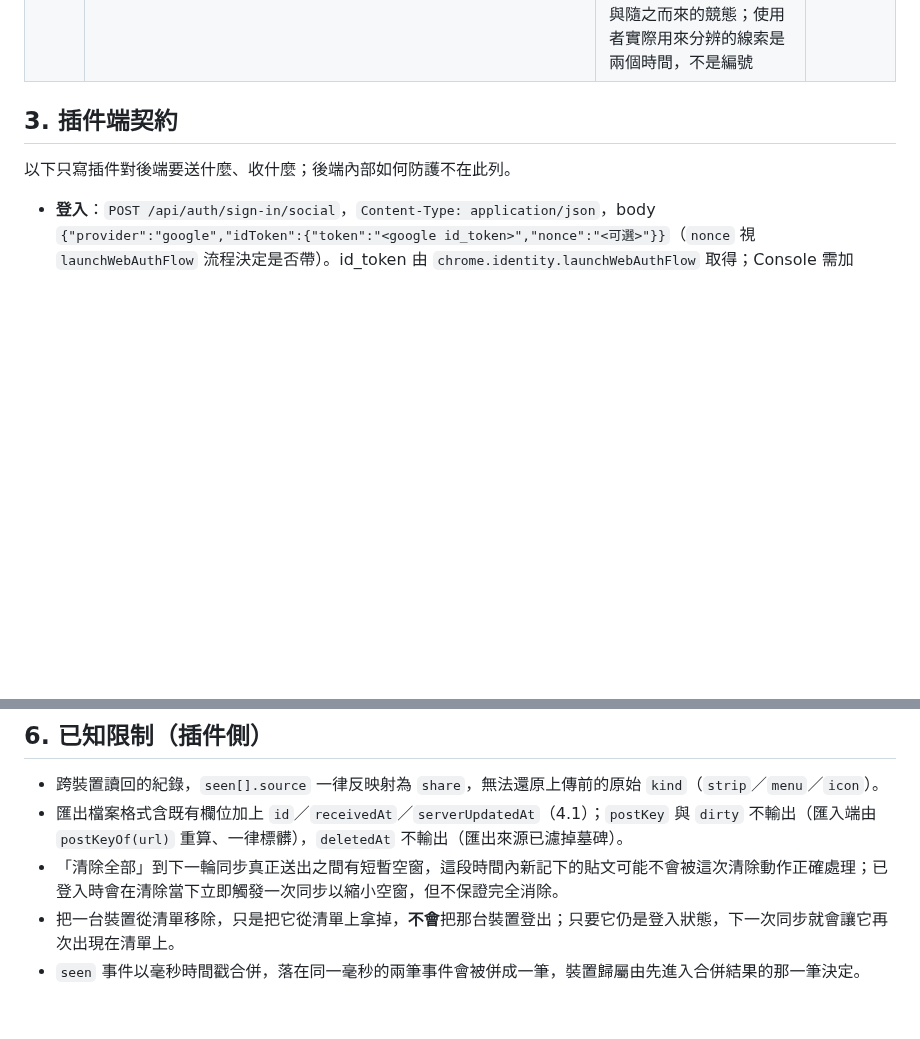
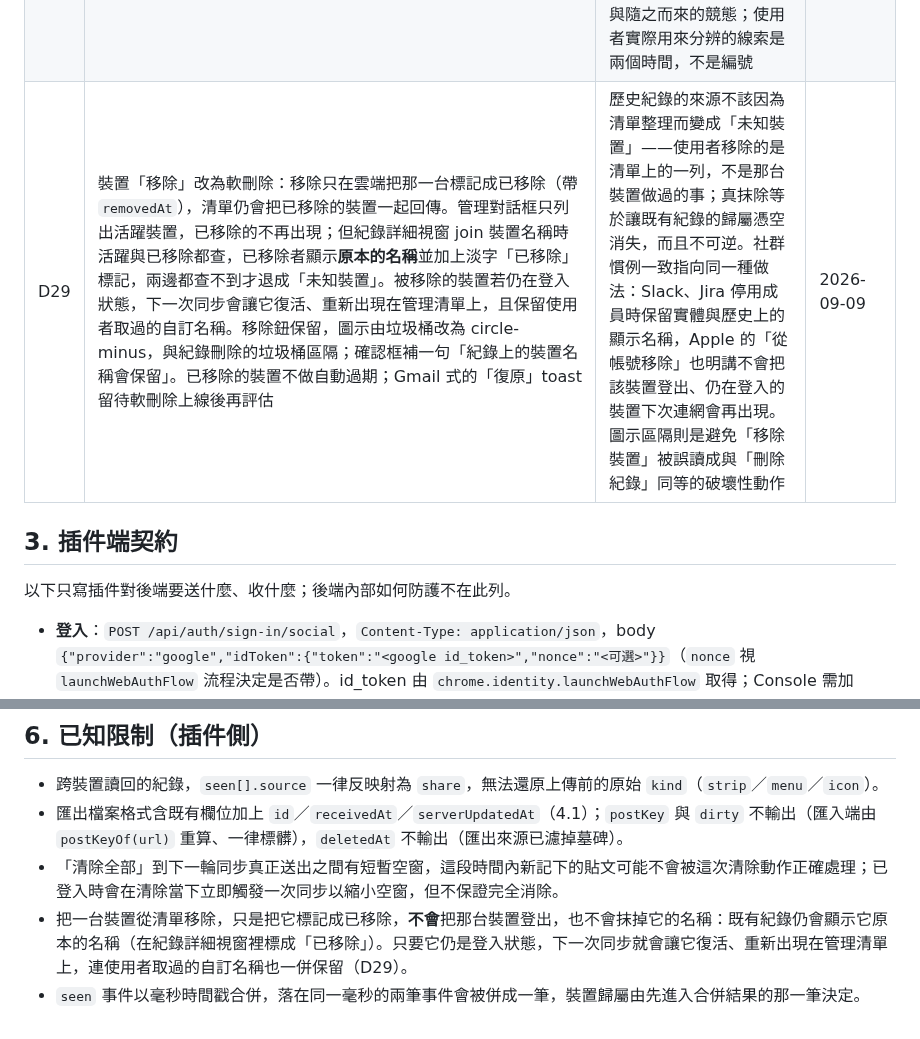
Before and after one commit to hunandy14/threads-clean-link, a Markdown page: docs/cloud-sync.md, 2 parts joined by grey strips. GitHub-like rendering; blank space fills up the shorter version.

```diff
--- a/docs/cloud-sync.md
+++ b/docs/cloud-sync.md
@@ -36,6 +36,7 @@
 | D26 | 本機這台裝置的名稱一律以 `syncDevice.name` 為準，不從裝置清單反查 | 清單可能過期、也可能根本拿不到（離線、未登入）；本機名稱若跟著清單漂移，使用者會看到自己這台裝置忽然改名 | 2026-09-07 |
 | D27 | 紀錄卡面不加裝置圖示或標籤；裝置資訊只出現在詳細視窗的「裝置」列與時間軸每一列；「裝置」列取該筆紀錄中最近一筆帶 `deviceId` 的事件，全部缺席就整列不畫，時間軸則逐事件各自顯示，`deviceId` 缺席的事件不畫裝置（也不寫「未知裝置」）；依裝置篩選紀錄延後到日後再評估 | 同類產品的活動紀錄一律把裝置放進展開後的細節，卡面加標籤會讓只有一台裝置的使用者（多數）看到一個零資訊量的重複標籤；歸屬缺席時留白比補一個假的來源誠實 | 2026-09-07 |
 | D28 | 預設裝置名為 `Chrome on <OS>`，OS 由 `chrome.runtime.getPlatformInfo()` 映射（win→Windows、mac→macOS、linux→Linux、cros→ChromeOS、android→Android），拿不到或不在對照表時整個退成 `Chrome`（不寫 Unknown）。同名不加序號，也不在註冊前先讀清單消歧義；改以裝置列第二行的「新增於 <日期> · 最後同步 <相對時間>」讓使用者自行分辨。不做首次註冊的一次性改名提示，改名常駐於裝置對話框的行內編輯 | 調查十餘家同類產品：拿不到主機名的瀏覽器端，主流是「<瀏覽器>＋<OS>」的組合式敘述（敘述式或括號式），而且沒有任何一家消費級裝置清單為同名裝置加序號（唯一加序號的 Tailscale 是因為主機名要滿足 DNS 唯一性，與本案情境不同）。序號本身零資訊量，卻要多一次註冊前的清單讀取與隨之而來的競態；使用者實際用來分辨的線索是兩個時間，不是編號 | 2026-09-07 |
+| D29 | 裝置「移除」改為軟刪除：移除只在雲端把那一台標記成已移除（帶 `removedAt`），清單仍會把已移除的裝置一起回傳。管理對話框只列出活躍裝置，已移除的不再出現；但紀錄詳細視窗 join 裝置名稱時活躍與已移除都查，已移除者顯示**原本的名稱**並加上淡字「已移除」標記，兩邊都查不到才退成「未知裝置」。被移除的裝置若仍在登入狀態，下一次同步會讓它復活、重新出現在管理清單上，且保留使用者取過的自訂名稱。移除鈕保留，圖示由垃圾桶改為 circle-minus，與紀錄刪除的垃圾桶區隔；確認框補一句「紀錄上的裝置名稱會保留」。已移除的裝置不做自動過期；Gmail 式的「復原」toast 留待軟刪除上線後再評估 | 歷史紀錄的來源不該因為清單整理而變成「未知裝置」——使用者移除的是清單上的一列，不是那台裝置做過的事；真抹除等於讓既有紀錄的歸屬憑空消失，而且不可逆。社群慣例一致指向同一種做法：Slack、Jira 停用成員時保留實體與歷史上的顯示名稱，Apple 的「從帳號移除」也明講不會把該裝置登出、仍在登入的裝置下次連網會再出現。圖示區隔則是避免「移除裝置」被誤讀成與「刪除紀錄」同等的破壞性動作 | 2026-09-09 |
 
 ## 3. 插件端契約
 
@@ -207,5 +213,5 @@ background 在 state 變化時廣播 `{type:"sync.stateChanged", state}`，optio
 - 跨裝置讀回的紀錄，`seen[].source` 一律反映射為 `share`，無法還原上傳前的原始 `kind`（`strip`／`menu`／`icon`）。
 - 匯出檔案格式含既有欄位加上 `id`／`receivedAt`／`serverUpdatedAt`（4.1）；`postKey` 與 `dirty` 不輸出（匯入端由 `postKeyOf(url)` 重算、一律標髒），`deletedAt` 不輸出（匯出來源已濾掉墓碑）。
 - 「清除全部」到下一輪同步真正送出之間有短暫空窗，這段時間內新記下的貼文可能不會被這次清除動作正確處理；已登入時會在清除當下立即觸發一次同步以縮小空窗，但不保證完全消除。
-- 把一台裝置從清單移除，只是把它從清單上拿掉，**不會**把那台裝置登出；只要它仍是登入狀態，下一次同步就會讓它再次出現在清單上。
+- 把一台裝置從清單移除，只是把它標記成已移除，**不會**把那台裝置登出，也不會抹掉它的名稱：既有紀錄仍會顯示它原本的名稱（在紀錄詳細視窗裡標成「已移除」）。只要它仍是登入狀態，下一次同步就會讓它復活、重新出現在管理清單上，連使用者取過的自訂名稱也一併保留（D29）。
 - `seen` 事件以毫秒時間戳合併，落在同一毫秒的兩筆事件會被併成一筆，裝置歸屬由先進入合併結果的那一筆決定。
```
Also changed, not shown: other parts of docs/cloud-sync.md (+12 -7 lines).
